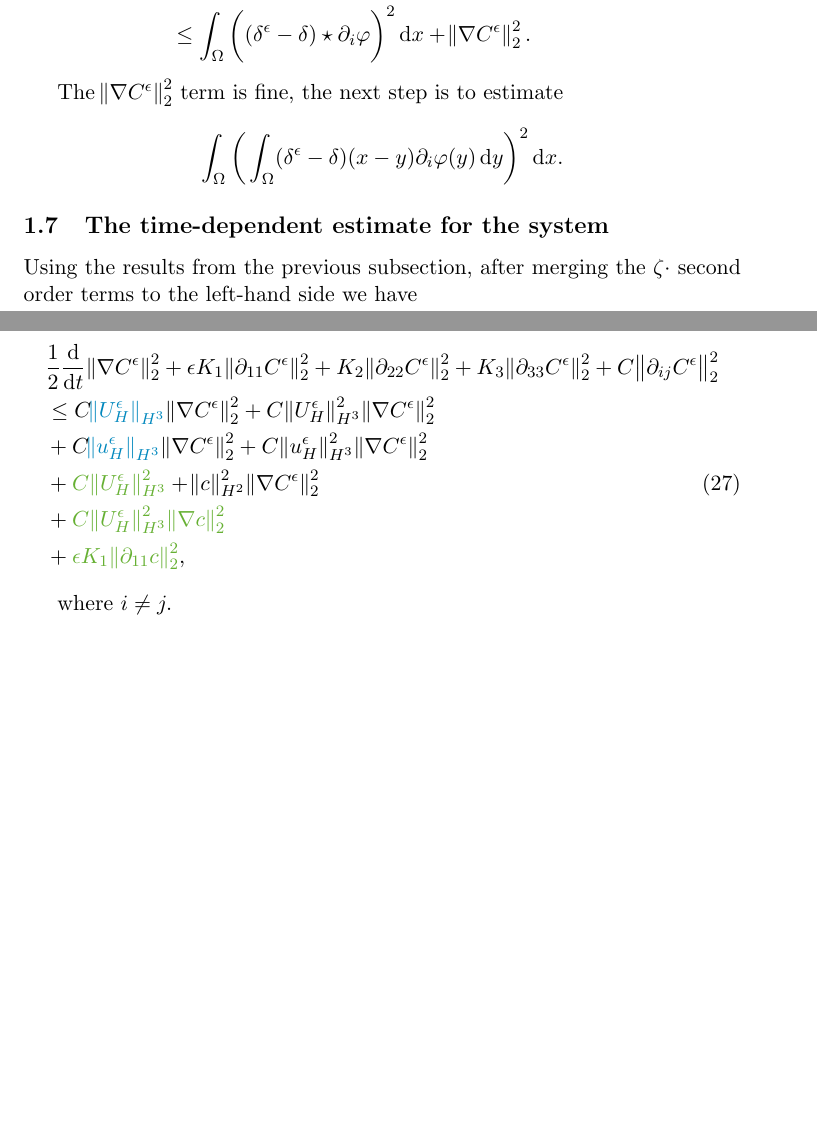
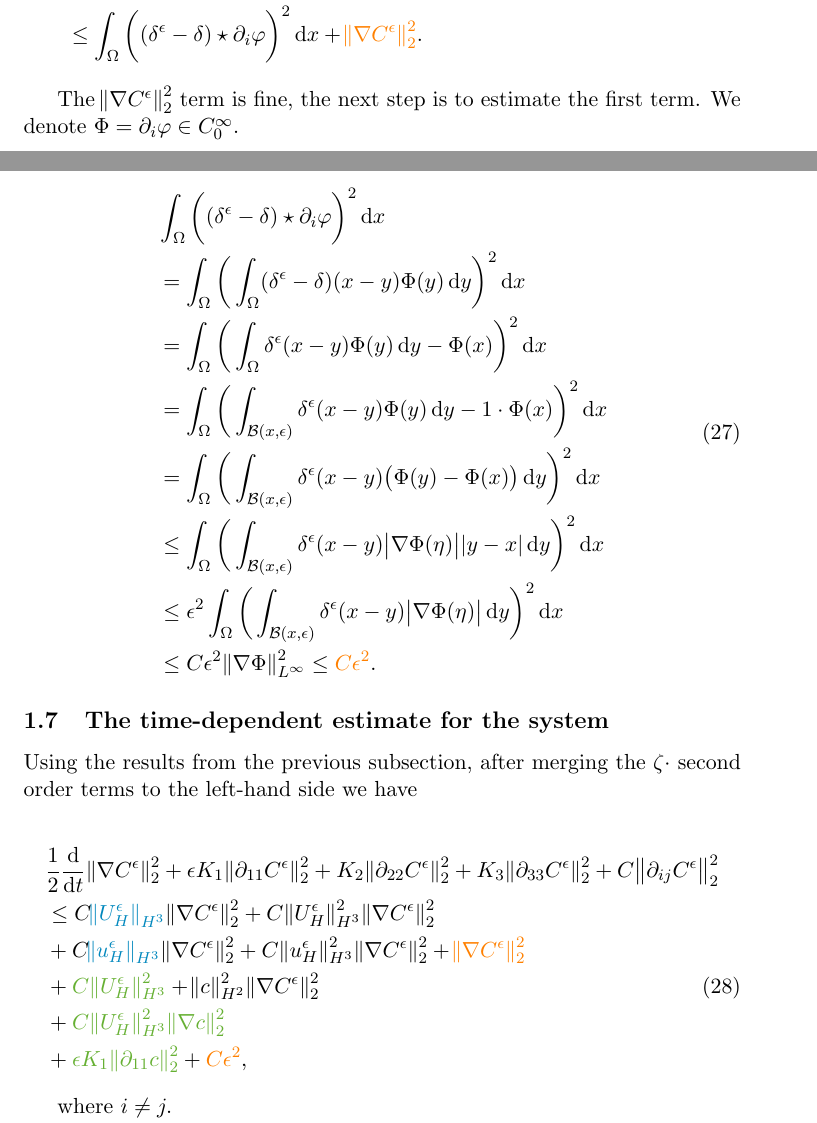
Before and after one commit to msjuhasznora/mathsgitrepo, a LaTeX paper (year_four/downwind-matching-part2/downwind-matching-part2-strong-conv.tex): two parts of pages 10 and 11 of 14, joined at a grey line, cut so that both start at the same text, the shorter picture padded with empty space. Compiled offline with pdfLaTeX.

Commit message:
source part 3

```diff
--- a/year_four/downwind-matching-part2/downwind-matching-part2-strong-conv.tex
+++ b/year_four/downwind-matching-part2/downwind-matching-part2-strong-conv.tex
@@ -347,17 +347,28 @@ Note that the $\epsilon$ in $\epsilon K_1 C \norm{\partial_{11} c}_2^2$ will be
 
 \begin{equation}
   \begin{split}
-    & - \int_\Omega S^\epsilon \partial_{ii} C^\epsilon = - \int_\Omega (s^\epsilon - s) \partial_{ii} C^\epsilon \\
-    & = - \int_\Omega (\delta^\epsilon - \delta ) \star \varphi \cdot \partial_{ii} C^\epsilon \\
+    & - \int_\Omega S^\epsilon \partial_{ii} C^\epsilon = - \int_\Omega (s^\epsilon - s) \partial_{ii} C^\epsilon  = - \int_\Omega \big ( (\delta^\epsilon - \delta ) \star \varphi \big ) \cdot \partial_{ii} C^\epsilon \\
     & = \int_\Omega \partial_i \big ( (\delta^\epsilon - \delta ) \star \varphi \big ) \cdot \partial_i C^\epsilon \diff x \\
     & \leq \int_\Omega \bigg( \partial_i \big ( (\delta^\epsilon - \delta ) \star \varphi \big ) \bigg ) ^2 \diff x + \int_\Omega (\partial_i C^\epsilon)^2 \diff x \\
-    & \leq \int_\Omega \bigg ( (\delta^\epsilon - \delta ) \star \partial_i \varphi \bigg ) ^2 \diff x + \norm{\nabla C^\epsilon}_2^2.
+    & \leq \int_\Omega \bigg ( (\delta^\epsilon - \delta ) \star \partial_i \varphi \bigg ) ^2 \diff x + \textcolor{orange}{\norm{\nabla C^\epsilon}_2^2}.
   \end{split}
 \end{equation}
 
-The $\norm{\nabla C^\epsilon}_2^2$ term is fine, the next step is to estimate
+The $\norm{\nabla C^\epsilon}_2^2$ term is fine, the next step is to estimate the first term. We denote $\Phi = \partial_i \varphi \in C^\infty_0.$
 
-$$\int_\Omega \bigg ( \int_\Omega (\delta^\epsilon - \delta )(x-y) \partial_i \varphi (y) \diff y \bigg )^2 \diff x.$$
+\begin{equation}
+  \begin{split}
+    & \int_\Omega \bigg ( (\delta^\epsilon - \delta ) \star \partial_i \varphi \bigg ) ^2 \diff x \\
+    & = \int_\Omega \bigg ( \int_\Omega (\delta^\epsilon - \delta )(x-y) \Phi (y) \diff y \bigg )^2 \diff x \\
+    & = \int_\Omega \bigg ( \int_\Omega \delta^\epsilon(x-y) \Phi (y) \diff y - \Phi (x) \bigg )^2 \diff x \\
+    & = \int_\Omega \bigg ( \int_{\mathcal{B}(x, \epsilon)} \delta^\epsilon(x-y) \Phi (y) \diff y - 1 \cdot \Phi (x) \bigg )^2 \diff x \\
+    & = \int_\Omega \bigg ( \int_{\mathcal{B}(x, \epsilon)} \delta^\epsilon(x-y) \big ( \Phi (y) - \Phi (x) \big ) \diff y \bigg )^2 \diff x \\
+    & \leq \int_\Omega \bigg ( \int_{\mathcal{B}(x, \epsilon)} \delta^\epsilon(x-y) \abs{\nabla \Phi  (\eta)} \abs{y - x}  \diff y \bigg )^2 \diff x \\
+    & \leq \epsilon^2 \int_\Omega \bigg ( \int_{\mathcal{B}(x, \epsilon)} \delta^\epsilon(x-y) \abs{\nabla \Phi  (\eta)} \diff y \bigg )^2 \diff x \\
+    & \leq C \epsilon^2 \norm{\nabla \Phi}_{L^\infty}^2 \leq \textcolor{orange}{C \epsilon^2}.
+  \end{split}
+\end{equation}
+
 
 \subsection{The time-dependent estimate for the system}
 
@@ -367,10 +378,10 @@ Using the results from the previous subsection, after merging the $\zeta \cdot$
   \begin{split}
     & \frac{1}{2} \frac{\diff}{\diff t} \norm{\nabla C^\epsilon}_2^2 + \epsilon K_1 \norm{\partial_{11} C^\epsilon}_2^2 + K_2 \norm{\partial_{22} C^\epsilon}_2^2 + K_3 \norm{\partial_{33} C^\epsilon}_2^2 + C \norm{\partial_{ij} C^\epsilon}_2^2 \\
     & \leq C \textcolor{blue}{\norm{U_H^\epsilon}_{H^3}} \norm{\nabla C^\epsilon}_2^2 + C \norm{U_H^\epsilon}_{H^3}^2 \norm{\nabla C^\epsilon}_2^2 \\
-    & + C \textcolor{blue}{\norm{u_H^\epsilon}_{H^3}} \norm{\nabla C^\epsilon}_2^2 + C \norm{u_H^\epsilon}_{H^3}^2 \norm{\nabla C^\epsilon}_2^2 \\
+    & + C \textcolor{blue}{\norm{u_H^\epsilon}_{H^3}} \norm{\nabla C^\epsilon}_2^2 + C \norm{u_H^\epsilon}_{H^3}^2 \norm{\nabla C^\epsilon}_2^2 + \textcolor{orange}{\norm{\nabla C^\epsilon}_2^2} \\
     & + \textcolor{green}{C \norm{U_H^\epsilon}_{H^3}^2} + \norm{c}_{H^2}^2 \norm{\nabla C^\epsilon}_2^2 \\
     & + \textcolor{green}{C \norm{U_H^\epsilon}_{H^3}^2 \norm{\nabla c}_2^2} \\
-    & + \textcolor{green}{\epsilon K_1 \norm{\partial_{11} c}_2^2},
+    & + \textcolor{green}{\epsilon K_1 \norm{\partial_{11} c}_2^2} + \textcolor{orange}{C \epsilon^2},
   \end{split}
 \end{equation}
 
```
Also changed, not shown: year_four/downwind-matching-part2/downwind-matching-part2-strong-conv.tex (36 more changed lines).
